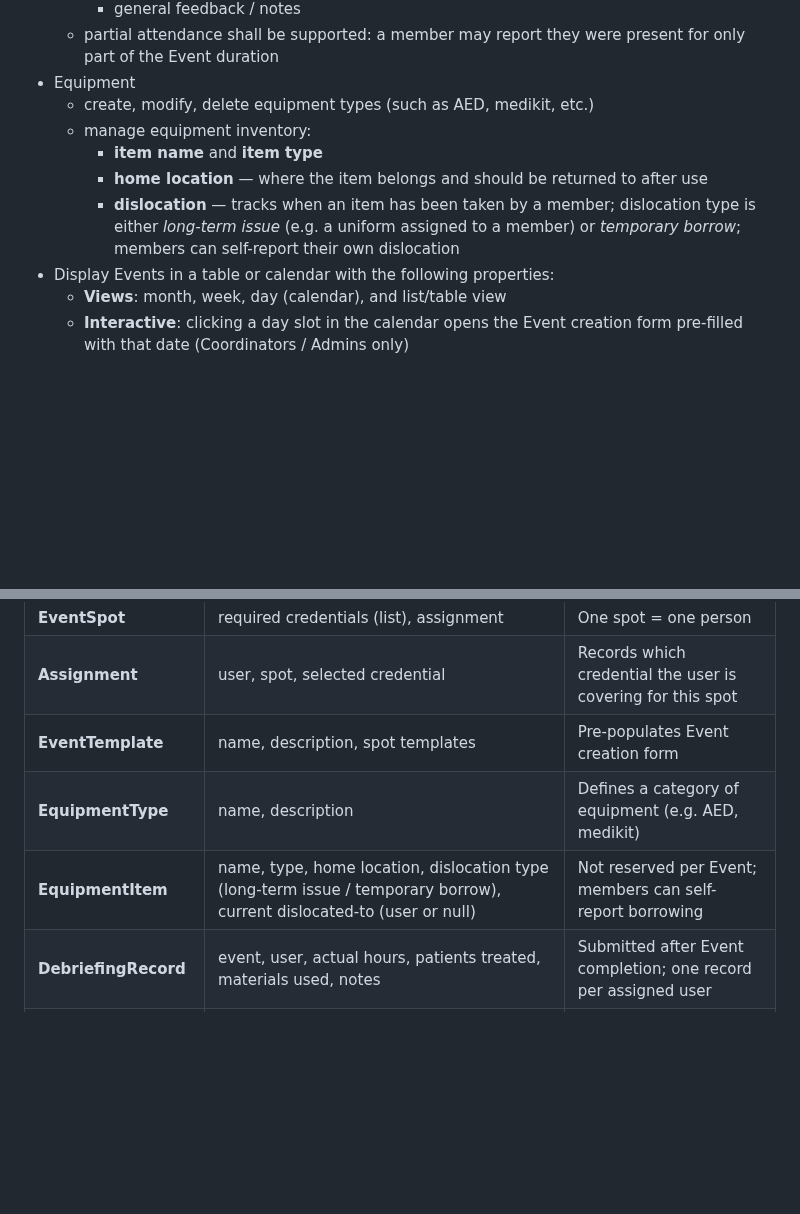
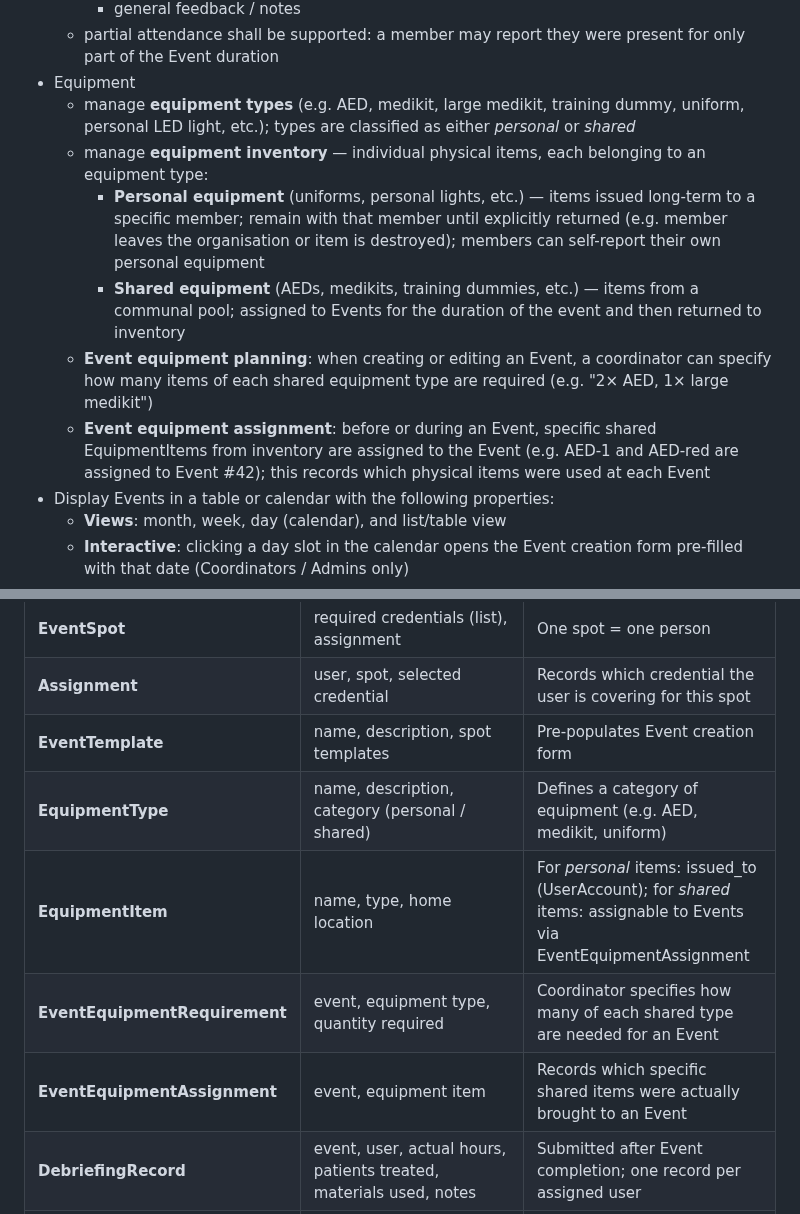
Before and after one commit to mtjchm/MedCover, a Markdown page: architecture.md, 2 parts joined by grey strips. Rendered like a GitHub page; blank space fills up the shorter version.

```diff
--- a/architecture.md
+++ b/architecture.md
@@ -113,11 +113,12 @@
         - general feedback / notes
     - partial attendance shall be supported: a member may report they were present for only part of the Event duration
 - Equipment
-    - create, modify, delete equipment types (such as AED, medikit, etc.)
-    - manage equipment inventory:
-        - **item name** and **item type**
-        - **home location** — where the item belongs and should be returned to after use
-        - **dislocation** — tracks when an item has been taken by a member; dislocation type is either *long-term issue* (e.g. a uniform assigned to a member) or *temporary borrow*; members can self-report their own dislocation
+    - manage **equipment types** (e.g. AED, medikit, large medikit, training dummy, uniform, personal LED light, etc.); types are classified as either *personal* or *shared*
+    - manage **equipment inventory** — individual physical items, each belonging to an equipment type:
+        - **Personal equipment** (uniforms, personal lights, etc.) — items issued long-term to a specific member; remain with that member until explicitly returned (e.g. member leaves the organisation or item is destroyed); members can self-report their own personal equipment
+        - **Shared equipment** (AEDs, medikits, training dummies, etc.) — items from a communal pool; assigned to Events for the duration of the event and then returned to inventory
+    - **Event equipment planning**: when creating or editing an Event, a coordinator can specify how many items of each shared equipment type are required (e.g. "2× AED, 1× large medikit")
+    - **Event equipment assignment**: before or during an Event, specific shared EquipmentItems from inventory are assigned to the Event (e.g. AED-1 and AED-red are assigned to Event #42); this records which physical items were used at each Event
 - Display Events in a table or calendar with the following properties:
     - **Views**: month, week, day (calendar), and list/table view
     - **Interactive**: clicking a day slot in the calendar opens the Event creation form pre-filled with that date (Coordinators / Admins only)
@@ -512,8 +517,10 @@ erDiagram
 | **EventSpot** | required credentials (list), assignment | One spot = one person |
 | **Assignment** | user, spot, selected credential | Records which credential the user is covering for this spot |
 | **EventTemplate** | name, description, spot templates | Pre-populates Event creation form |
-| **EquipmentType** | name, description | Defines a category of equipment (e.g. AED, medikit) |
-| **EquipmentItem** | name, type, home location, dislocation type (long-term issue / temporary borrow), current dislocated-to (user or null) | Not reserved per Event; members can self-report borrowing |
+| **EquipmentType** | name, description, category (personal / shared) | Defines a category of equipment (e.g. AED, medikit, uniform) |
+| **EquipmentItem** | name, type, home location | For *personal* items: issued_to (UserAccount); for *shared* items: assignable to Events via EventEquipmentAssignment |
+| **EventEquipmentRequirement** | event, equipment type, quantity required | Coordinator specifies how many of each shared type are needed for an Event |
+| **EventEquipmentAssignment** | event, equipment item | Records which specific shared items were actually brought to an Event |
 | **DebriefingRecord** | event, user, actual hours, patients treated, materials used, notes | Submitted after Event completion; one record per assigned user |
 | **RegistrationInvite** | token, email, created by, expires at, used flag | Invite-only registration; single-use link |
 | **AuditLogEntry** | timestamp, actor (user), action, entity type, entity id, change detail | Immutable; records all significant changes |
```
Also changed, not shown: other parts of architecture.md (+35 -3 lines).
